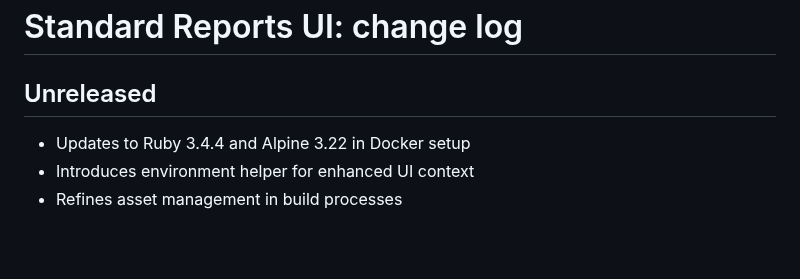
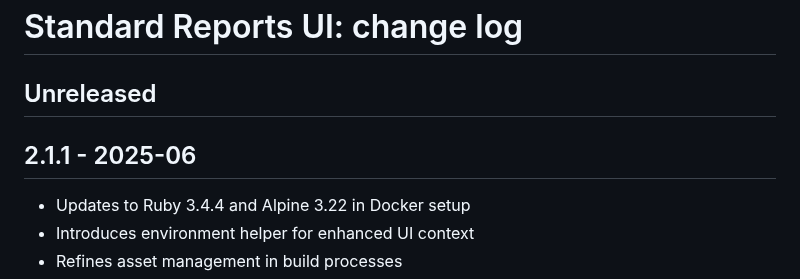
Before and after one commit to epimorphics/standard-reports-ui, a Markdown page: CHANGELOG.md, the part around the change. GitHub-like rendering; blank space fills up the shorter version.

Commit message:
chore: update changelog for version 2.1.1
- Add version 2.1.1 with release date
- List updates for Ruby and Alpine in Docker setup
- Highlight new environment helper for UI context
- Detail improvements in asset management

```diff
--- a/CHANGELOG.md
+++ b/CHANGELOG.md
@@ -1,6 +1,8 @@
 # Standard Reports UI: change log
 
 ## Unreleased
+
+## 2.1.1 - 2025-06
 
 - Updates to Ruby 3.4.4 and Alpine 3.22 in Docker setup
 - Introduces environment helper for enhanced UI context
```
